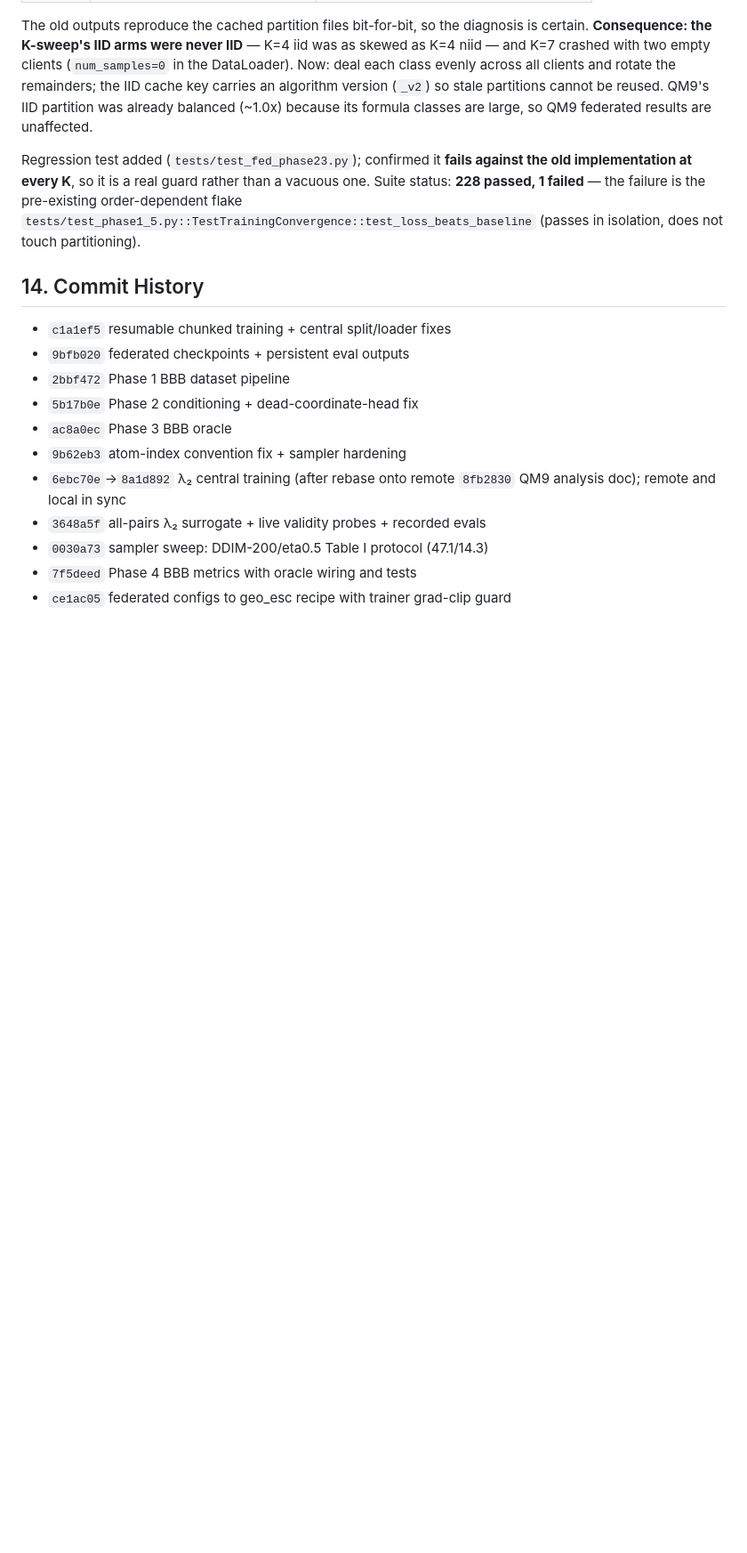
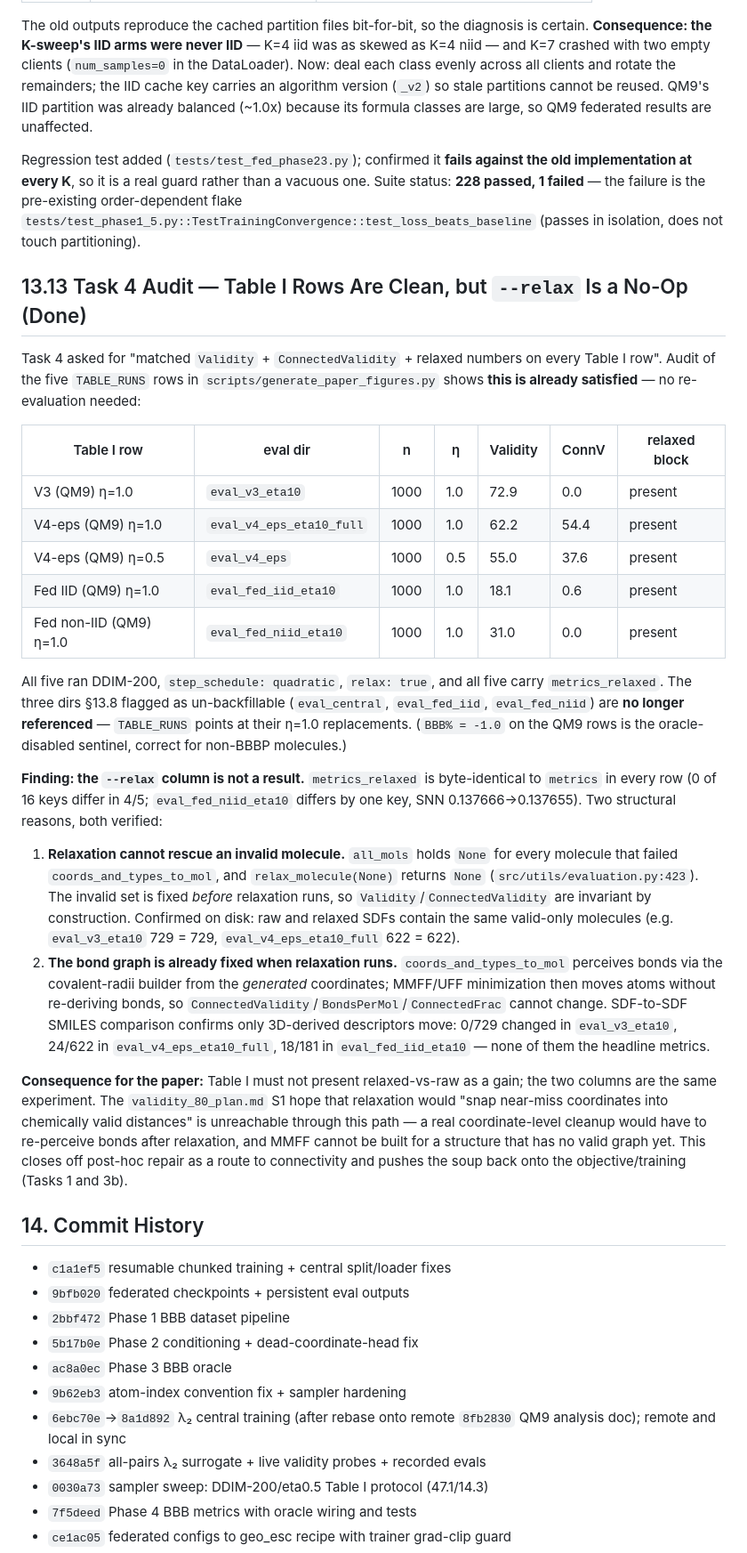
Before and after one commit to Myself-Praveen/3D-Molecule-Diffusion, a Markdown page: progress.md, the part around one of its changes. Shown at 89% size. Drawn GitHub-style; blank space fills up the shorter version.

Commit message:
Record the Task 4 audit: Table I rows are clean, but --relax is a no-op
All five TABLE_RUNS rows already carry matched Validity/ConnectedValidity/
metrics_relaxed, so Task 4 needs no re-evaluation. The relaxed block is
byte-identical to the raw one because invalid molecules are dropped before
relaxation can touch them and the bond graph is fixed before MMFF runs, so the
relaxed column cannot be reported as a gain and post-hoc relaxation is a dead
end for connectivity.

```diff
--- a/progress.md
+++ b/progress.md
@@ -220,6 +220,27 @@ The old outputs reproduce the cached partition files bit-for-bit, so the diagnos
 
 Regression test added (`tests/test_fed_phase23.py`); confirmed it **fails against the old implementation at every K**, so it is a real guard rather than a vacuous one. Suite status: **228 passed, 1 failed** — the failure is the pre-existing order-dependent flake `tests/test_phase1_5.py::TestTrainingConvergence::test_loss_beats_baseline` (passes in isolation, does not touch partitioning).
 
+## 13.13 Task 4 Audit — Table I Rows Are Clean, but `--relax` Is a No-Op (Done)
+
+Task 4 asked for "matched `Validity` + `ConnectedValidity` + relaxed numbers on every Table I row". Audit of the five `TABLE_RUNS` rows in `scripts/generate_paper_figures.py` shows **this is already satisfied** — no re-evaluation needed:
+
+| Table I row | eval dir | n | η | Validity | ConnV | relaxed block |
+|---|---|---|---|---|---|---|
+| V3 (QM9) η=1.0 | `eval_v3_eta10` | 1000 | 1.0 | 72.9 | 0.0 | present |
+| V4-eps (QM9) η=1.0 | `eval_v4_eps_eta10_full` | 1000 | 1.0 | 62.2 | 54.4 | present |
+| V4-eps (QM9) η=0.5 | `eval_v4_eps` | 1000 | 0.5 | 55.0 | 37.6 | present |
+| Fed IID (QM9) η=1.0 | `eval_fed_iid_eta10` | 1000 | 1.0 | 18.1 | 0.6 | present |
+| Fed non-IID (QM9) η=1.0 | `eval_fed_niid_eta10` | 1000 | 1.0 | 31.0 | 0.0 | present |
+
+All five ran DDIM-200, `step_schedule: quadratic`, `relax: true`, and all five carry `metrics_relaxed`. The three dirs §13.8 flagged as un-backfillable (`eval_central`, `eval_fed_iid`, `eval_fed_niid`) are **no longer referenced** — `TABLE_RUNS` points at their η=1.0 replacements. (`BBB% = -1.0` on the QM9 rows is the oracle-disabled sentinel, correct for non-BBBP molecules.)
+
+**Finding: the `--relax` column is not a result.** `metrics_relaxed` is byte-identical to `metrics` in every row (0 of 16 keys differ in 4/5; `eval_fed_niid_eta10` differs by one key, SNN 0.137666→0.137655). Two structural reasons, both verified:
+
+1. **Relaxation cannot rescue an invalid molecule.** `all_mols` holds `None` for every molecule that failed `coords_and_types_to_mol`, and `relax_molecule(None)` returns `None` (`src/utils/evaluation.py:423`). The invalid set is fixed *before* relaxation runs, so `Validity`/`ConnectedValidity` are invariant by construction. Confirmed on disk: raw and relaxed SDFs contain the same valid-only molecules (e.g. `eval_v3_eta10` 729 = 729, `eval_v4_eps_eta10_full` 622 = 622).
+2. **The bond graph is already fixed when relaxation runs.** `coords_and_types_to_mol` perceives bonds via the covalent-radii builder from the *generated* coordinates; MMFF/UFF minimization then moves atoms without re-deriving bonds, so `ConnectedValidity`/`BondsPerMol`/`ConnectedFrac` cannot change. SDF-to-SDF SMILES comparison confirms only 3D-derived descriptors move: 0/729 changed in `eval_v3_eta10`, 24/622 in `eval_v4_eps_eta10_full`, 18/181 in `eval_fed_iid_eta10` — none of them the headline metrics.
+
+**Consequence for the paper:** Table I must not present relaxed-vs-raw as a gain; the two columns are the same experiment. The `validity_80_plan.md` S1 hope that relaxation would "snap near-miss coordinates into chemically valid distances" is unreachable through this path — a real coordinate-level cleanup would have to re-perceive bonds after relaxation, and MMFF cannot be built for a structure that has no valid graph yet. This closes off post-hoc repair as a route to connectivity and pushes the soup back onto the objective/training (Tasks 1 and 3b).
+
 ## 14. Commit History
 
 - `c1a1ef5` resumable chunked training + central split/loader fixes
```
Also changed, not shown: other parts of progress.md (+5 -2 lines).
